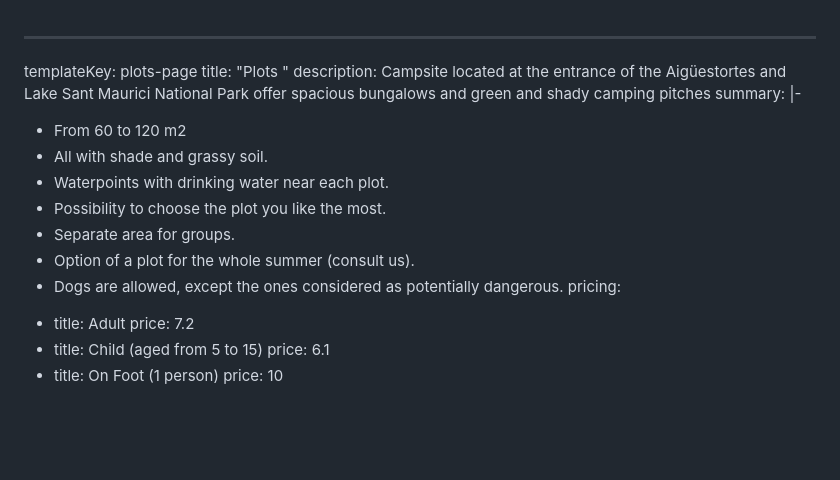
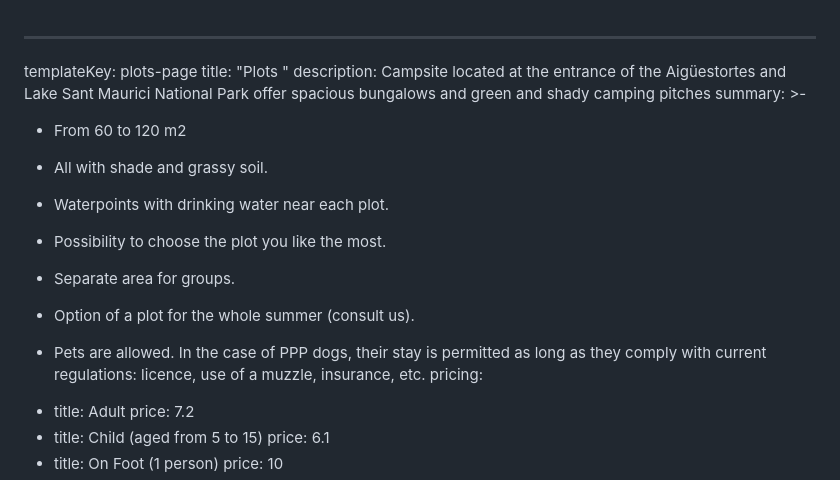
Before and after one commit to Recrea-t/campinglamola, a Markdown page: src/pages/plots.en.md, the part around the change. Rendered like a GitHub page; blank space fills up the shorter version.

Commit message:
Update Pàgines (Anglès) “parceles-en”

```diff
--- a/src/pages/plots.en.md
+++ b/src/pages/plots.en.md
@@ -4,14 +4,20 @@ title: "Plots "
 description: Campsite located at the entrance of the Aigüestortes and Lake Sant
   Maurici National Park offer spacious bungalows and green and shady camping
   pitches
-summary: |-
+summary: >-
   * From 60 to 120 m2
+
   * All with shade and grassy soil.
+
   * Waterpoints with drinking water near each plot.
+
   * Possibility to choose the plot you like the most.
+
   * Separate area for groups.
+
   * Option of a plot for the whole summer (consult us).
-  * Dogs are allowed, except the ones considered as potentially dangerous.
+
+  * Pets are allowed. In the case of PPP dogs, their stay is permitted as long as they comply with current regulations: licence, use of a muzzle, insurance, etc.
 pricing:
   - title: Adult
     price: 7.2
```
